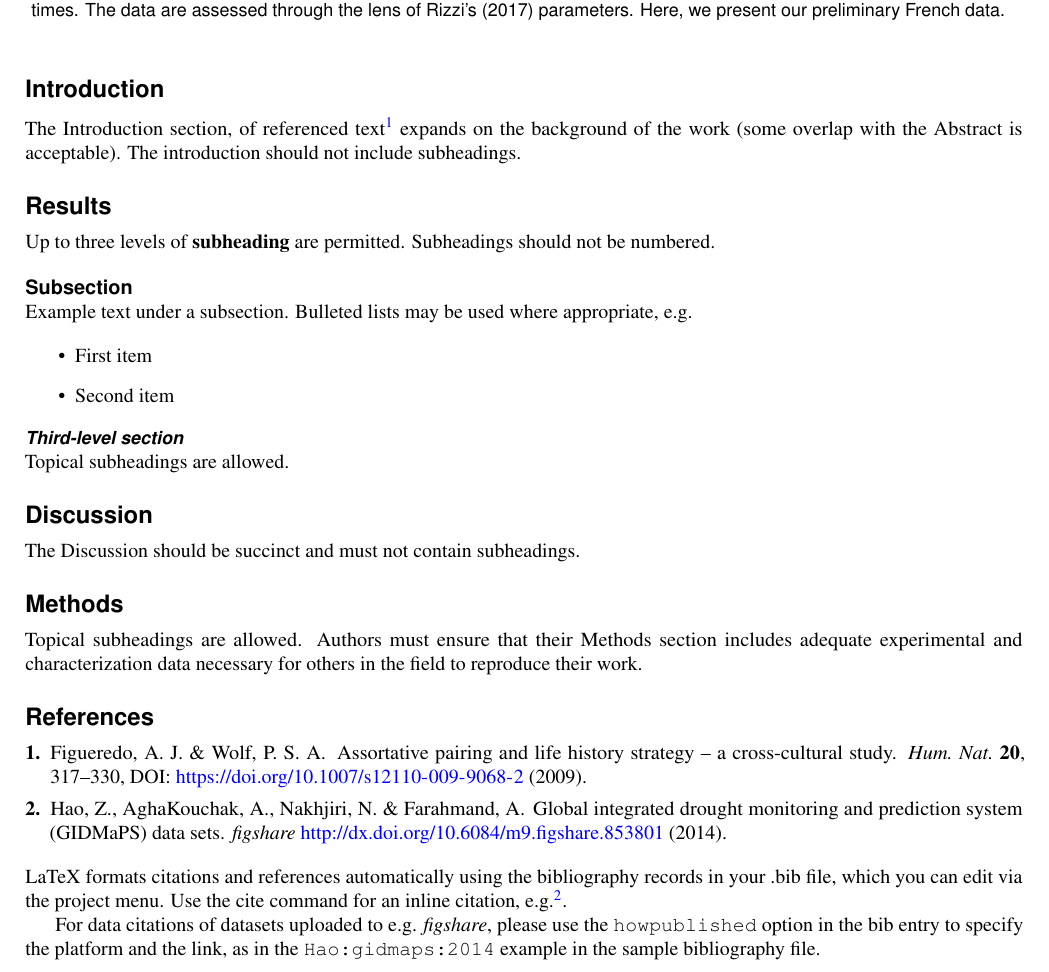
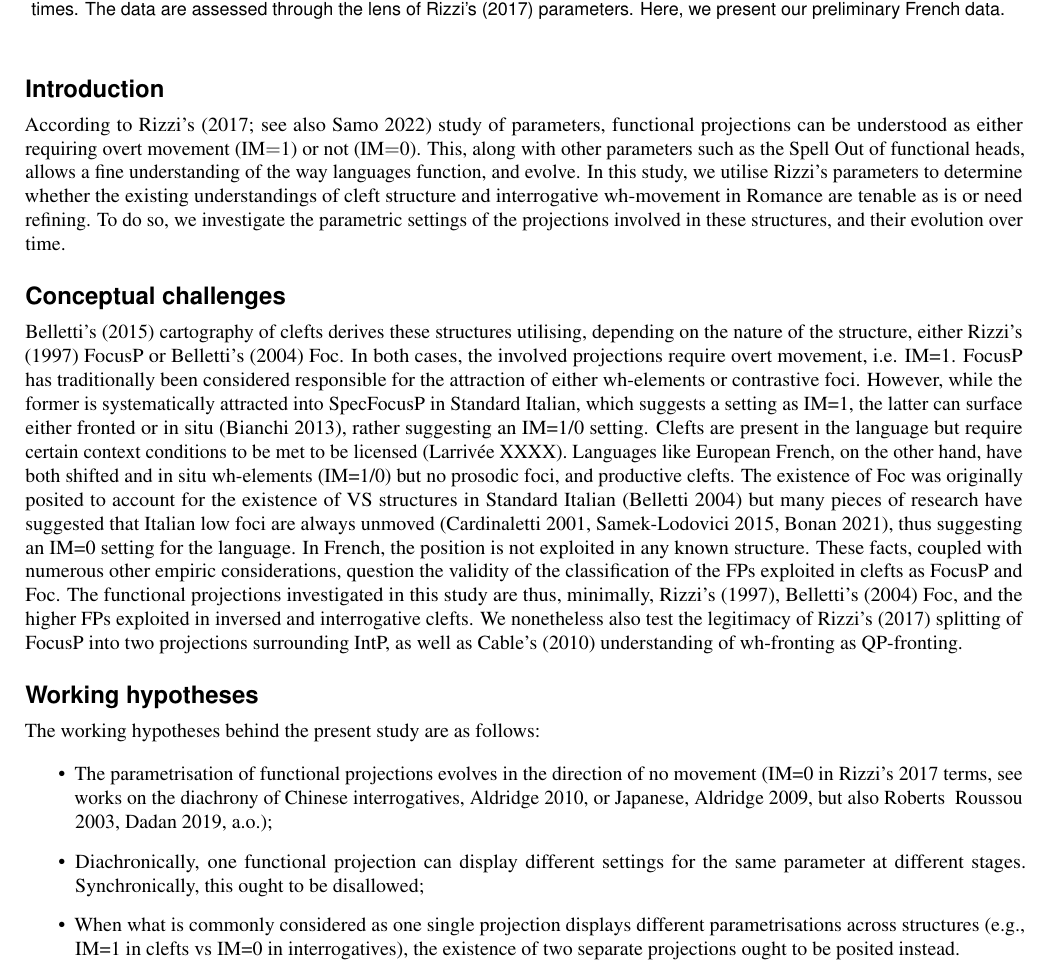
Before and after one commit to CaterinaBi/parameters-corpus-work, a LaTeX paper (handout/main.tex): part of page 1 of 2, cut so that both start at the same text. Compiled offline with pdfLaTeX.

Commit message:
Implements document structure

```diff
--- a/handout/main.tex
+++ b/handout/main.tex
@@ -33,41 +33,36 @@ This paper is an extract from a study that utilises data from ten Romance corpor
 
 \section*{Introduction}
 
-The Introduction section, of referenced text\cite{Figueredo:2009dg} expands on the background of the work (some overlap with the Abstract is acceptable). The introduction should not include subheadings.
+According to Rizzi’s (2017; see also Samo 2022) study of parameters, functional projections can be understood as either requiring overt movement (IM$=$1) or not (IM$=$0). This, along with other parameters such as the Spell Out of functional heads, allows a fine understanding of the way languages function, and evolve. In this study, we utilise Rizzi’s parameters to determine whether the existing understandings of cleft structure and interrogative wh-movement in Romance are tenable as is or need refining. To do so, we investigate the parametric settings of the projections involved in these structures, and their evolution over time.
 
-\section*{Results}
+\section*{Conceptual challenges}
 
-Up to three levels of \textbf{subheading} are permitted. Subheadings should not be numbered.
+Belletti’s (2015) cartography of clefts derives these structures utilising, depending on the nature of the structure, either Rizzi’s (1997) FocusP or Belletti’s (2004) Foc. In both cases, the involved projections require overt movement, i.e. IM=1.
+FocusP has traditionally been considered responsible for the attraction of either wh-elements or contrastive foci. However, while the former is systematically attracted into SpecFocusP in Standard Italian, which suggests a setting as IM=1, the latter can surface either fronted or in situ (Bianchi 2013), rather suggesting an IM=1/0 setting. Clefts are present in the language but require certain context conditions to be met to be licensed (Larrivée XXXX). Languages like European French, on the other hand, have both shifted and in situ wh-elements (IM=1/0) but no prosodic foci, and productive clefts. The existence of Foc was originally posited to account for the existence of VS structures in Standard Italian (Belletti 2004) but many pieces of research have suggested that Italian low foci are always unmoved (Cardinaletti 2001, Samek-Lodovici 2015, Bonan 2021), thus suggesting an IM=0 setting for the language. In French, the position is not exploited in any known structure. These facts, coupled with numerous other empiric considerations, question the validity of the classification of the FPs exploited in clefts as FocusP and Foc. The functional projections investigated in this study are thus, minimally, Rizzi’s (1997), Belletti’s (2004) Foc, and the higher FPs exploited in inversed and interrogative clefts. We nonetheless also test the legitimacy of Rizzi’s (2017) splitting of FocusP into two projections surrounding IntP, as well as Cable’s (2010) understanding of wh-fronting as QP-fronting.
 
-\subsection*{Subsection}
-
-Example text under a subsection. Bulleted lists may be used where appropriate, e.g.
+\section*{Working hypotheses}
+The working hypotheses behind the present study are as follows:
 
 \begin{itemize}
-\item First item
-\item Second item
+\item The parametrisation of functional projections evolves in the direction of no movement (IM=0 in Rizzi’s 2017 terms, see works on the diachrony of Chinese interrogatives, Aldridge 2010, or Japanese, Aldridge 2009, but also Roberts & Roussou 2003, Dadan 2019, a.o.);
+\item Diachronically, one functional projection can display different settings for the same parameter at different stages. Synchronically, this ought to be disallowed;
+\item When what is commonly considered as one single projection displays different parametrisations across structures (e.g., IM=1 in clefts vs IM=0 in interrogatives), the existence of two separate projections ought to be posited instead.
 \end{itemize}
 
-\subsubsection*{Third-level section}
+\section*{Methodology}
 
-Topical subheadings are allowed.
+Our hypotheses have been tested utilising corpus linguistics techniques. As a preliminary assessment of the theory, we have limited the scope of the present investigation to the study of three standard Romance languages: Italian, French and European Portuguese. The corpora chosen for this study are: Archivio Datini, Corpus Epistolare Ottocentesco Digitale, Archivio del parlato italiano, and Banca dati dell’italiano parlato for Italian; Base de français medieval, Groupe d’Observation et de Recherche sur les Documents Epistolaires du Seizième siècle, ESLO 1-2, and 88milSMS for French; Tycho Brahe Parsed Corpus of Historical Portuguese, Reference Corpus of Contemporary Portuguese, and CORP-ORAL: Spontaneous Speech Corpus for European Portuguese for European Portuguese.
+The data, which we classify utilising a parametrisation à la Rizzi (2017), will shed light on the diachronic evolution of the functional projections under consideration, and especially Rizzi’s (1997) FocusP and Belletti’s (2004) Foc. We shall also discuss the consequences of our innovative classification for the received cartography of clefts and the role of FocusP in the theory of interrogatives.
 
-\section*{Discussion}
+\section*{Preliminary results for French}
 
-The Discussion should be succinct and must not contain subheadings.
 
-\section*{Methods}
+\section*{Conclusions}
 
-Topical subheadings are allowed. Authors must ensure that their Methods section includes adequate experimental and characterization data necessary for others in the field to reproduce their work.
 
 \bibliography{sample}
 
-\noindent LaTeX formats citations and references automatically using the bibliography records in your .bib file, which you can edit via the project menu. Use the cite command for an inline citation, e.g.  \cite{Hao:gidmaps:2014}.
 
-For data citations of datasets uploaded to e.g. \emph{figshare}, please use the \verb|howpublished| option in the bib entry to specify the platform and the link, as in the \verb|Hao:gidmaps:2014| example in the sample bibliography file.
-
-\section*{Acknowledgements (not compulsory)}
+\section*{Acknowledgements}
 
 Acknowledgements should be brief, and should not include thanks to anonymous referees and editors, or effusive comments. Grant or contribution numbers may be acknowledged.
-
-\section*{Author contributions statement}
```
Also changed, not shown: handout/main.pdf, handout/main.tex (9 more changed lines), 5 other files.
